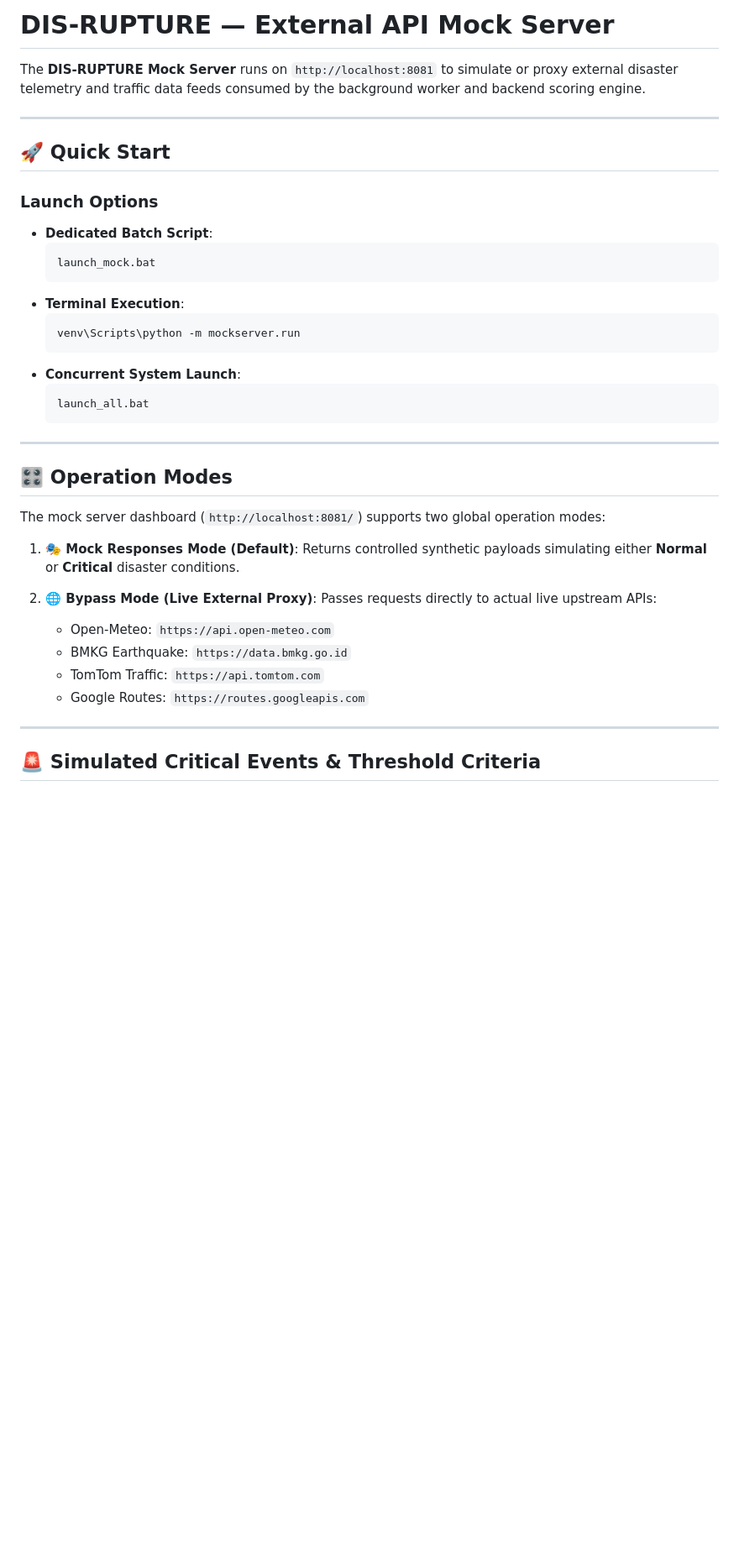
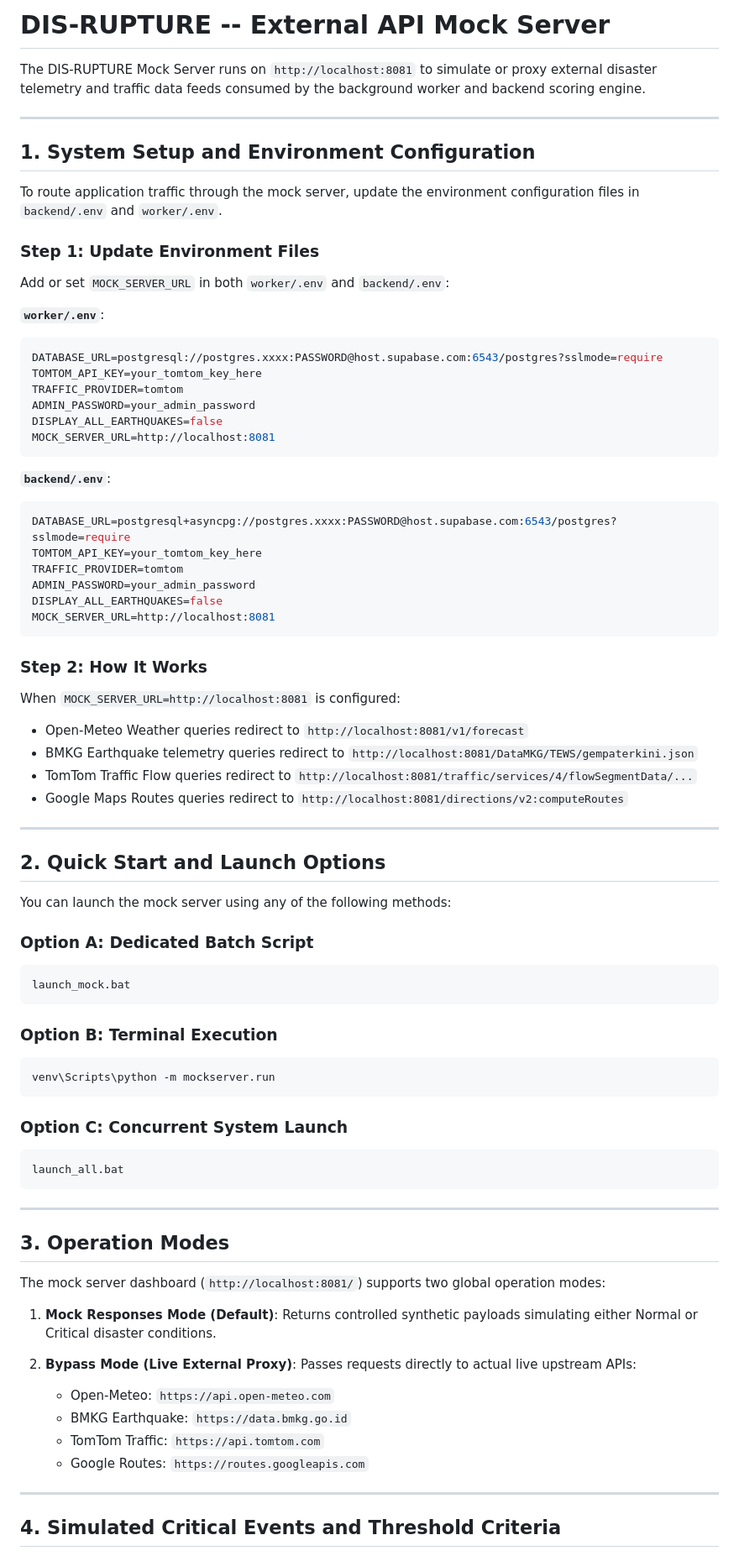
Before and after one commit to fram0007-collab/Taichi-no-kaze, a Markdown page: mockserver/README.md, the part around one of its changes. Shown at 84% size. Drawn GitHub-style; blank space fills up the shorter version.

Commit message:
docs: update mockserver README with system setup instructions, env configuration, and remove emojis

````diff
--- a/mockserver/README.md
+++ b/mockserver/README.md
@@ -1,35 +1,76 @@
-# DIS-RUPTURE — External API Mock Server
+# DIS-RUPTURE -- External API Mock Server
 
-The **DIS-RUPTURE Mock Server** runs on `http://localhost:8081` to simulate or proxy external disaster telemetry and traffic data feeds consumed by the background worker and backend scoring engine.
+The DIS-RUPTURE Mock Server runs on `http://localhost:8081` to simulate or proxy external disaster telemetry and traffic data feeds consumed by the background worker and backend scoring engine.
 
 ---
 
-## 🚀 Quick Start
+## 1. System Setup and Environment Configuration
 
-### Launch Options
-- **Dedicated Batch Script**:
-  ```cmd
-  launch_mock.bat
-  ```
-- **Terminal Execution**:
-  ```bash
-  venv\Scripts\python -m mockserver.run
-  ```
-- **Concurrent System Launch**:
-  ```cmd
-  launch_all.bat
-  ```
+To route application traffic through the mock server, update the environment configuration files in `backend/.env` and `worker/.env`.
+
+### Step 1: Update Environment Files
+
+Add or set `MOCK_SERVER_URL` in both `worker/.env` and `backend/.env`:
+
+**`worker/.env`**:
+```env
+DATABASE_URL=postgresql://postgres.xxxx:PASSWORD@host.supabase.com:6543/postgres?sslmode=require
+TOMTOM_API_KEY=your_tomtom_key_here
+TRAFFIC_PROVIDER=tomtom
+ADMIN_PASSWORD=your_admin_password
+DISPLAY_ALL_EARTHQUAKES=false
+MOCK_SERVER_URL=http://localhost:8081
+```
+
+**`backend/.env`**:
+```env
+DATABASE_URL=postgresql+asyncpg://postgres.xxxx:PASSWORD@host.supabase.com:6543/postgres?sslmode=require
+TOMTOM_API_KEY=your_tomtom_key_here
+TRAFFIC_PROVIDER=tomtom
+ADMIN_PASSWORD=your_admin_password
+DISPLAY_ALL_EARTHQUAKES=false
+MOCK_SERVER_URL=http://localhost:8081
+```
+
+### Step 2: How It Works
+
+When `MOCK_SERVER_URL=http://localhost:8081` is configured:
+- Open-Meteo Weather queries redirect to `http://localhost:8081/v1/forecast`
+- BMKG Earthquake telemetry queries redirect to `http://localhost:8081/DataMKG/TEWS/gempaterkini.json`
+- TomTom Traffic Flow queries redirect to `http://localhost:8081/traffic/services/4/flowSegmentData/...`
+- Google Maps Routes queries redirect to `http://localhost:8081/directions/v2:computeRoutes`
 
 ---
 
-## 🎛️ Operation Modes
+## 2. Quick Start and Launch Options
+
+You can launch the mock server using any of the following methods:
+
+### Option A: Dedicated Batch Script
+```cmd
+launch_mock.bat
+```
+
+### Option B: Terminal Execution
+```bash
+venv\Scripts\python -m mockserver.run
+```
+
+### Option C: Concurrent System Launch
+```cmd
+launch_all.bat
+```
+
+---
+
+## 3. Operation Modes
 
 The mock server dashboard (`http://localhost:8081/`) supports two global operation modes:
 
-1. **🎭 Mock Responses Mode (Default)**:
-   Returns controlled synthetic payloads simulating either **Normal** or **Critical** disaster conditions.
+1. **Mock Responses Mode (Default)**:
+   Returns controlled synthetic payloads simulating either Normal or Critical disaster conditions.
 
-2. **🌐 Bypass Mode (Live External Proxy)**:
+2. **Bypass Mode (Live External Proxy)**:
    Passes requests directly to actual live upstream APIs:
    - Open-Meteo: `https://api.open-meteo.com`
    - BMKG Earthquake: `https://data.bmkg.go.id`
@@ -38,5 +79,5 @@ The mock server dashboard (`http://localhost:8081/`) supports two global operati
 
 ---
 
-## 🚨 Simulated Critical Events & Threshold Criteria
+## 4. Simulated Critical Events and Threshold Criteria
 
````
Also changed, not shown: other parts of mockserver/README.md (+8 -8 lines).
